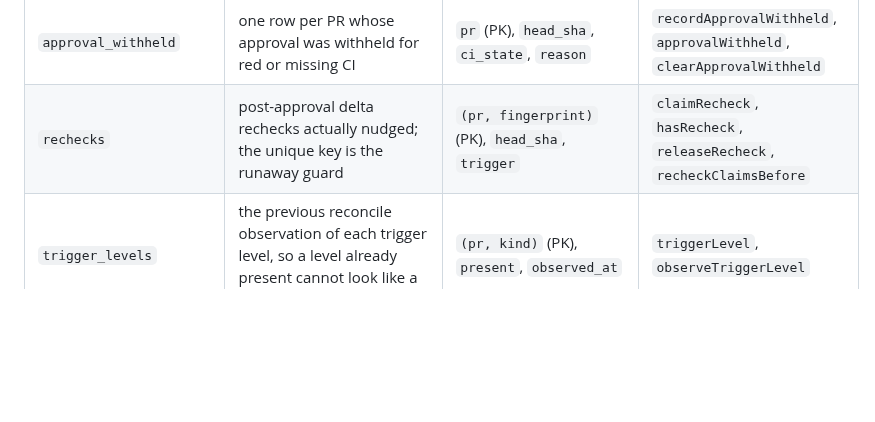
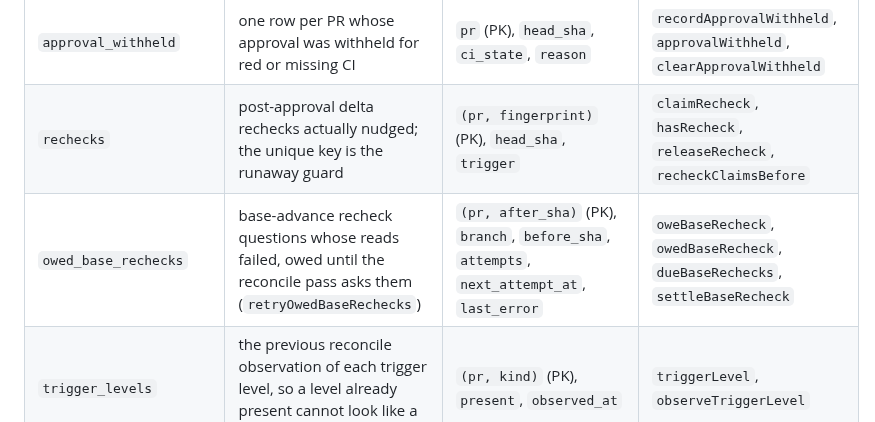
Before and after one commit to quickchatai/quickreview, a Markdown page: docs/architecture/data-model.md, the part around the change. Rendered like a GitHub page; blank space fills up the shorter version.

Commit message:
Data model: the owed_base_rechecks table

```diff
--- a/docs/architecture/data-model.md
+++ b/docs/architecture/data-model.md
@@ -47,6 +47,7 @@ Timestamps are ISO-8601 strings in `TEXT` columns throughout. Booleans are
 | `reviewed_heads` | one row per PR: the head last actually reviewed, and what was decided there | `pr` (PK), `head_sha`, `verdict`, `posted_event`, `round_no`, `last_author_reply_at` | `recordReviewedHead`, `reviewedHead`, `noteAuthorReply` |
 | `approval_withheld` | one row per PR whose approval was withheld for red or missing CI | `pr` (PK), `head_sha`, `ci_state`, `reason` | `recordApprovalWithheld`, `approvalWithheld`, `clearApprovalWithheld` |
 | `rechecks` | post-approval delta rechecks actually nudged; the unique key is the runaway guard | `(pr, fingerprint)` (PK), `head_sha`, `trigger` | `claimRecheck`, `hasRecheck`, `releaseRecheck`, `recheckClaimsBefore` |
+| `owed_base_rechecks` | base-advance recheck questions whose reads failed, owed until the reconcile pass asks them (`retryOwedBaseRechecks`) | `(pr, after_sha)` (PK), `branch`, `before_sha`, `attempts`, `next_attempt_at`, `last_error` | `oweBaseRecheck`, `owedBaseRecheck`, `dueBaseRechecks`, `settleBaseRecheck` |
 | `trigger_levels` | the previous reconcile observation of each trigger level, so a level already present cannot look like a fresh request | `(pr, kind)` (PK), `present`, `observed_at` | `triggerLevel`, `observeTriggerLevel` |
 | `successor_obligations` | a newer head seen while an older round owned the PR — durable work owed | `pr` (PK), `predecessor_round_id`, `head_sha`, `provenance` | `recordSuccessor`, `successorFor`, `settleSuccessor`, `clearSuccessor` |
 | `pr_review_requests` | a standing request for an extra review of one kind (today only `security`: the label, `@<bot> security`, `qcr review-now --security`); served once as new evidence, withdrawn when the label comes off, dropped when the PR closes (`src/securityrequest.ts`) | `(pr, kind)` (PK), `source`, `requested_by` (`''` when the asker is unknown), `comment_id`, `requested_at`, `served_at` | `recordReviewRequest`, `reviewRequest`, `unservedReviewRequests`, `reviewRequestPrs`, `markReviewRequestServed`, `clearReviewRequests` |
```
